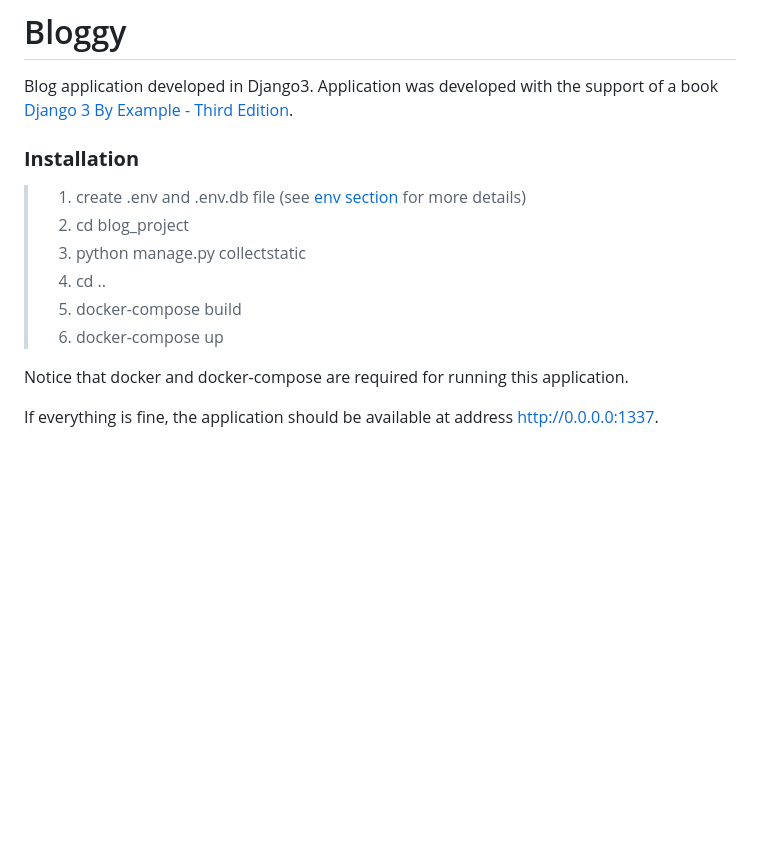
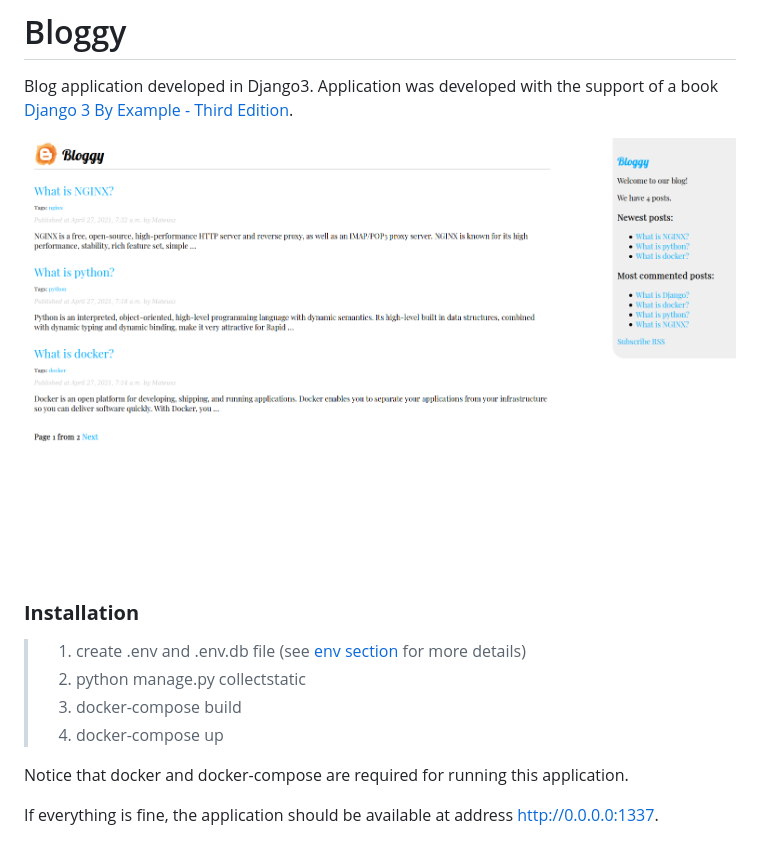
Before and after one commit to mglowinski93/Bloggy, a Markdown page: README.md, the part around the change. Rendered like a GitHub page; pictures changed too: Application_UI.png (added); blank space fills up the shorter version.

```diff
--- a/README.md
+++ b/README.md
@@ -3,14 +3,13 @@
 Blog application developed in Django3.
 Application was developed with the support of a book [Django 3 By Example - Third Edition](https://www.packtpub.com/product/django-3-by-example-third-edition/9781838981952).
 
+![picture](Application_UI.png)
 
 ### **Installation**
 > 1) create .env and .env.db file (see [env section](#env-files) for more details)
-> 2) cd blog_project
-> 3) python manage.py collectstatic
-> 4) cd ..
-> 5) docker-compose build
-> 6) docker-compose up
+> 2) python manage.py collectstatic
+> 3) docker-compose build
+> 4) docker-compose up
 
 Notice that docker and docker-compose are required for running this application.
 
```
Also changed, not shown: 4 other files.
